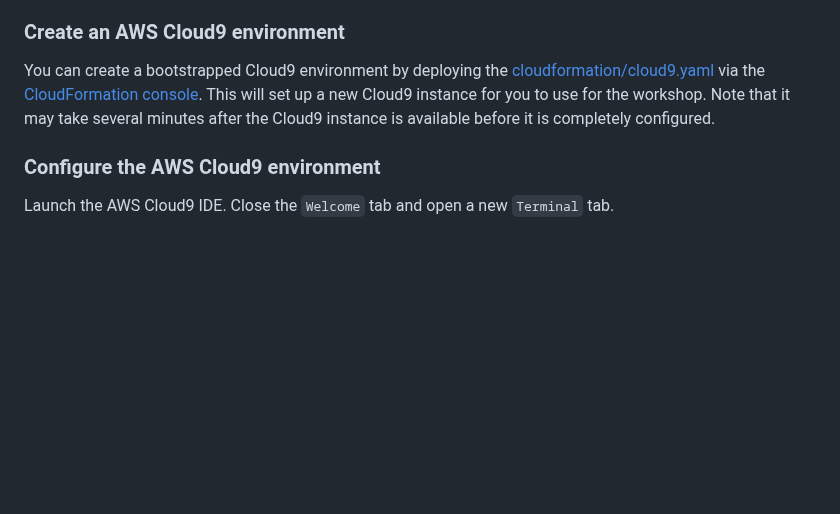
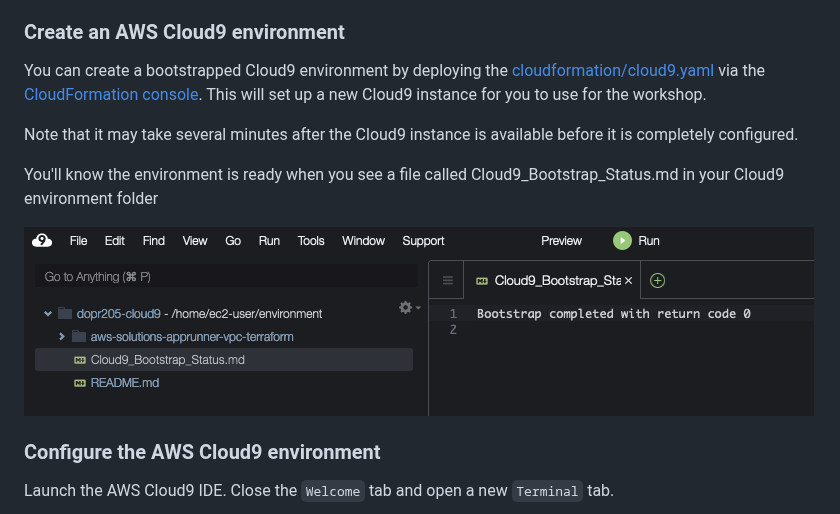
Before and after one commit to aws-samples/aws-solutions-apprunner-vpc-terraform, a Markdown page: README.md, the part around the change. Drawn GitHub-style; pictures changed too: images/Cloud9BootstrapStatus.png (added); blank space fills up the shorter version.

Commit message:
add indiciation of bootstrap complete for cloud9

```diff
--- a/README.md
+++ b/README.md
@@ -88,7 +88,13 @@ Ensure you have access to an AWS account, and a set of credentials with *Adminis
 
 ### Create an AWS Cloud9 environment
 
-You can create a bootstrapped Cloud9 environment by deploying the [cloudformation/cloud9.yaml](cloudformation/cloud9.yaml) via the [CloudFormation console](https://us-east-1.console.aws.amazon.com/cloudformation/home?region=us-east-1#/stacks/create/template). This will set up a new Cloud9 instance for you to use for the workshop. Note that it may take several minutes after the Cloud9 instance is available before it is completely configured.
+You can create a bootstrapped Cloud9 environment by deploying the [cloudformation/cloud9.yaml](cloudformation/cloud9.yaml) via the [CloudFormation console](https://us-east-1.console.aws.amazon.com/cloudformation/home?region=us-east-1#/stacks/create/template). This will set up a new Cloud9 instance for you to use for the workshop.
+
+Note that it may take several minutes after the Cloud9 instance is available before it is completely configured.
+
+You'll know the environment is ready when you see a file called Cloud9_Bootstrap_Status.md in your Cloud9 environment folder
+
+![Cloud9BoostrapStatus.png](./images/Cloud9BootstrapStatus.png)
 
 ### Configure the AWS Cloud9 environment
 
```
